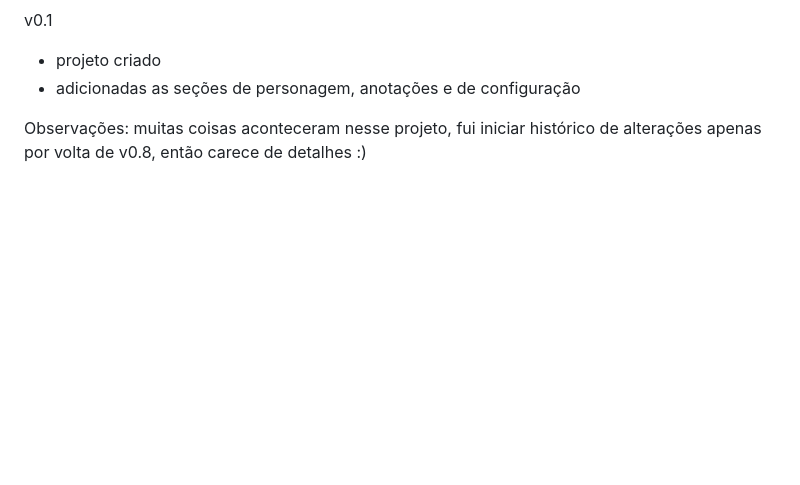
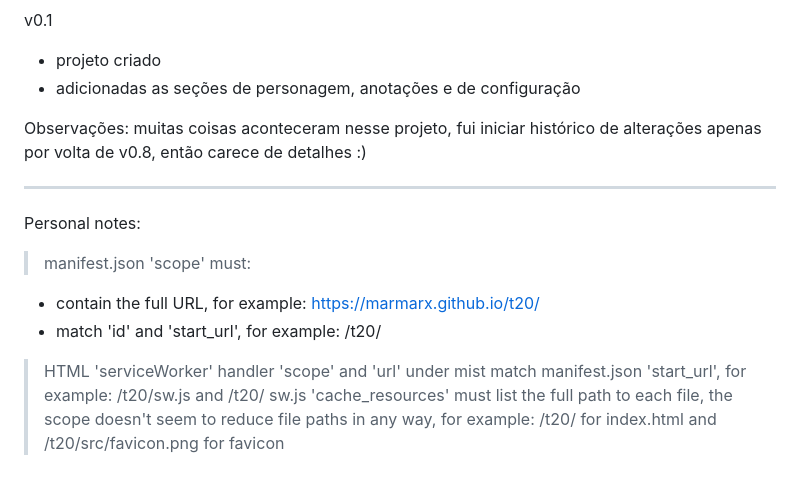
Before and after one commit to marmarx/marmarx.github.io, a Markdown page: t20/README.md, the part around the change. Drawn GitHub-style; blank space fills up the shorter version.

```diff
--- a/t20/README.md
+++ b/t20/README.md
@@ -111,3 +111,12 @@ v0.1
 - adicionadas as seções de personagem, anotações e de configuração
 
 Observações: muitas coisas aconteceram nesse projeto, fui iniciar histórico de alterações apenas por volta de v0.8, então carece de detalhes :)
+
+-------------------------------------------------
+
+Personal notes:
+> manifest.json 'scope' must:
+  - contain the full URL, for example: https://marmarx.github.io/t20/
+  - match 'id' and 'start_url', for example: /t20/
+> HTML 'serviceWorker' handler 'scope' and 'url' under mist match manifest.json 'start_url', for example: /t20/sw.js and /t20/
+> sw.js 'cache_resources' must list the full path to each file, the scope doesn't seem to reduce file paths in any way, for example: /t20/ for index.html and /t20/src/favicon.png for favicon
```
